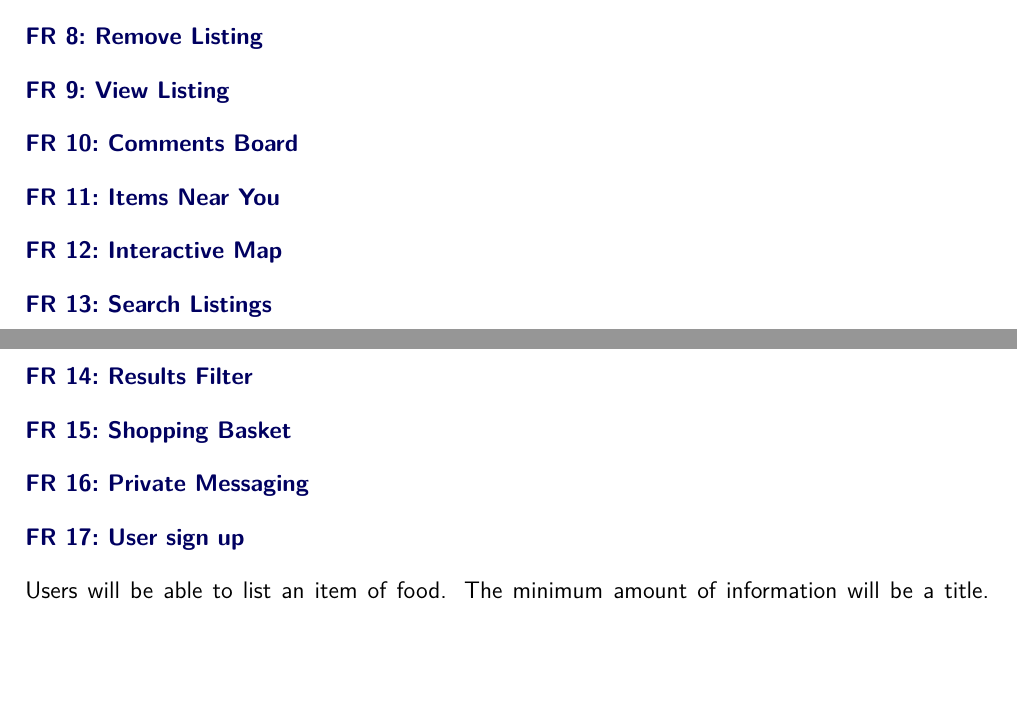
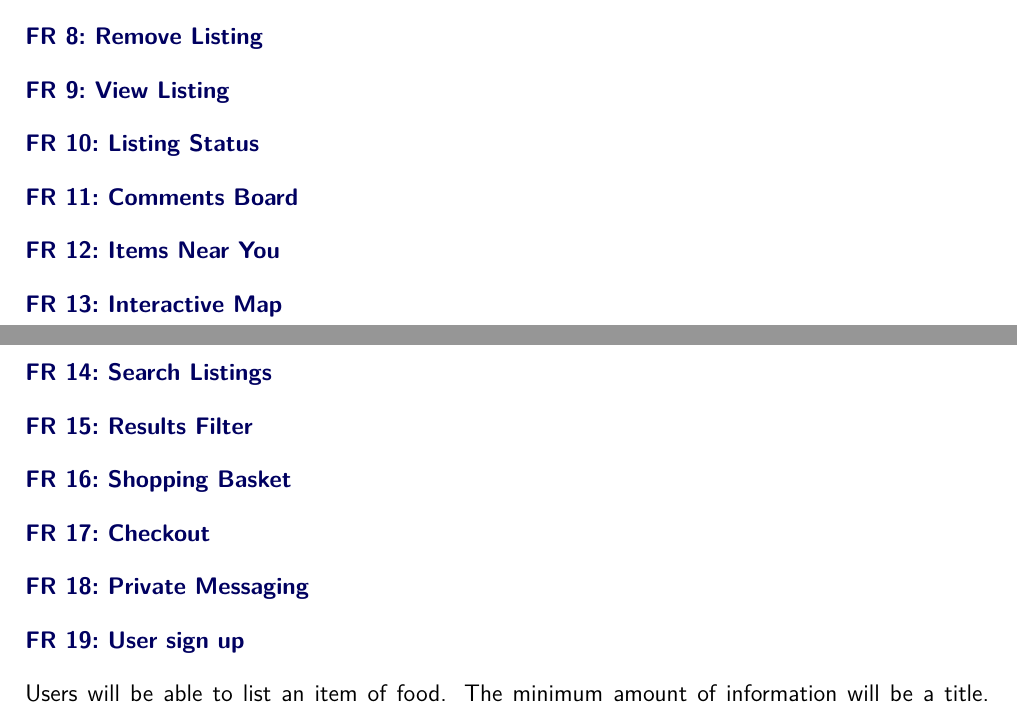
Before and after one commit to athenexcalibur/gp8, a LaTeX document (Req Spec (LaTex)/main.tex): two parts of pages 4 and 5 of 6, joined at a grey line, cut so that both start at the same text, the shorter picture padded with empty space. Compiled offline with pdfLaTeX.

Commit message:
add more requirements headings [file:main.tex]

```diff
--- a/Req Spec (LaTex)/main.tex
+++ b/Req Spec (LaTex)/main.tex
@@ -119,6 +119,8 @@ There are a couple of examples of food sharing sites/apps such as:
 
 \requirement{View Listing}
 
+\requirement{Listing Status}
+
 \requirement{Comments Board}
 
 \requirement{Items Near You}
@@ -130,6 +132,8 @@ There are a couple of examples of food sharing sites/apps such as:
 \requirement{Results Filter}
 
 \requirement{Shopping Basket}
+
+\requirement{Checkout}
 
 \requirement{Private Messaging}
 
```
